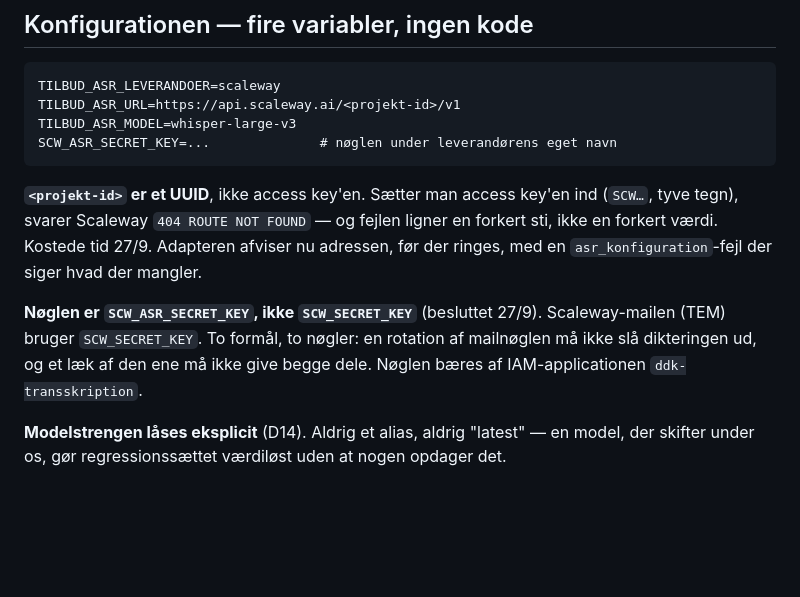
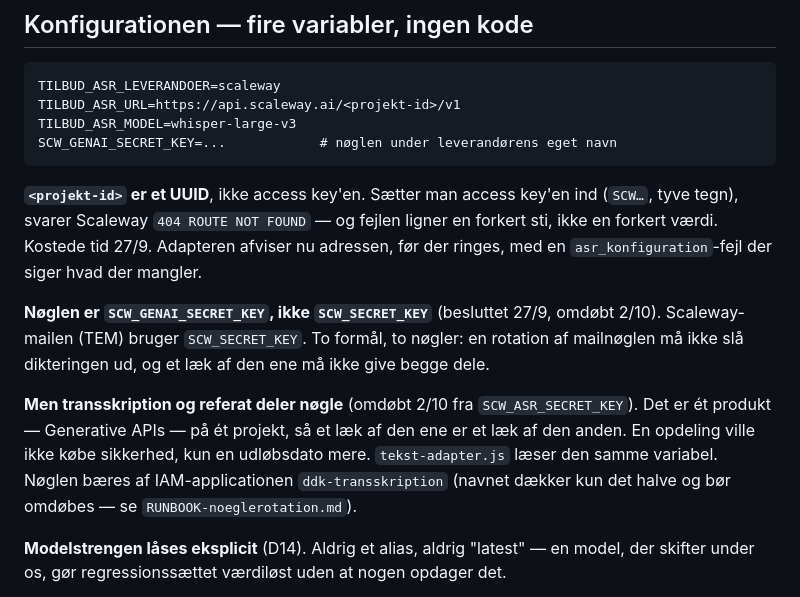
Before and after one commit to AnneAnn-dev/sms-backend, a Markdown page: docs/asr-adapter.md, the part around the change. Rendered like a GitHub page; blank space fills up the shorter version.

````diff
--- a/docs/asr-adapter.md
+++ b/docs/asr-adapter.md
@@ -90,7 +90,7 @@ med at være en adapter.
 TILBUD_ASR_LEVERANDOER=scaleway
 TILBUD_ASR_URL=https://api.scaleway.ai/<projekt-id>/v1
 TILBUD_ASR_MODEL=whisper-large-v3
-SCW_ASR_SECRET_KEY=...              # nøglen under leverandørens eget navn
+SCW_GENAI_SECRET_KEY=...            # nøglen under leverandørens eget navn
 ```
 
 **`<projekt-id>` er et UUID**, ikke access key'en. Sætter man access key'en ind
@@ -99,10 +99,17 @@ forkert sti, ikke en forkert værdi. Kostede tid 27/9. Adapteren afviser nu
 adressen, før der ringes, med en `asr_konfiguration`-fejl der siger hvad der
 mangler.
 
-**Nøglen er `SCW_ASR_SECRET_KEY`, ikke `SCW_SECRET_KEY`** (besluttet 27/9).
-Scaleway-mailen (TEM) bruger `SCW_SECRET_KEY`. To formål, to nøgler: en rotation
-af mailnøglen må ikke slå dikteringen ud, og et læk af den ene må ikke give
-begge dele. Nøglen bæres af IAM-applicationen `ddk-transskription`.
+**Nøglen er `SCW_GENAI_SECRET_KEY`, ikke `SCW_SECRET_KEY`** (besluttet 27/9,
+omdøbt 2/10). Scaleway-mailen (TEM) bruger `SCW_SECRET_KEY`. To formål, to
+nøgler: en rotation af mailnøglen må ikke slå dikteringen ud, og et læk af den
+ene må ikke give begge dele.
+
+**Men transskription og referat deler nøgle** (omdøbt 2/10 fra
+`SCW_ASR_SECRET_KEY`). Det er ét produkt — Generative APIs — på ét projekt, så
+et læk af den ene er et læk af den anden. En opdeling ville ikke købe sikkerhed,
+kun en udløbsdato mere. `tekst-adapter.js` læser den samme variabel.
+Nøglen bæres af IAM-applicationen `ddk-transskription` (navnet dækker kun det
+halve og bør omdøbes — se `RUNBOOK-noeglerotation.md`).
 
 **Modelstrengen låses eksplicit** (D14). Aldrig et alias, aldrig "latest" — en model, der
 skifter under os, gør regressionssættet værdiløst uden at nogen opdager det.
````
Also changed, not shown: docs/RUNBOOK-noeglerotation.md (+17 -4 lines).
